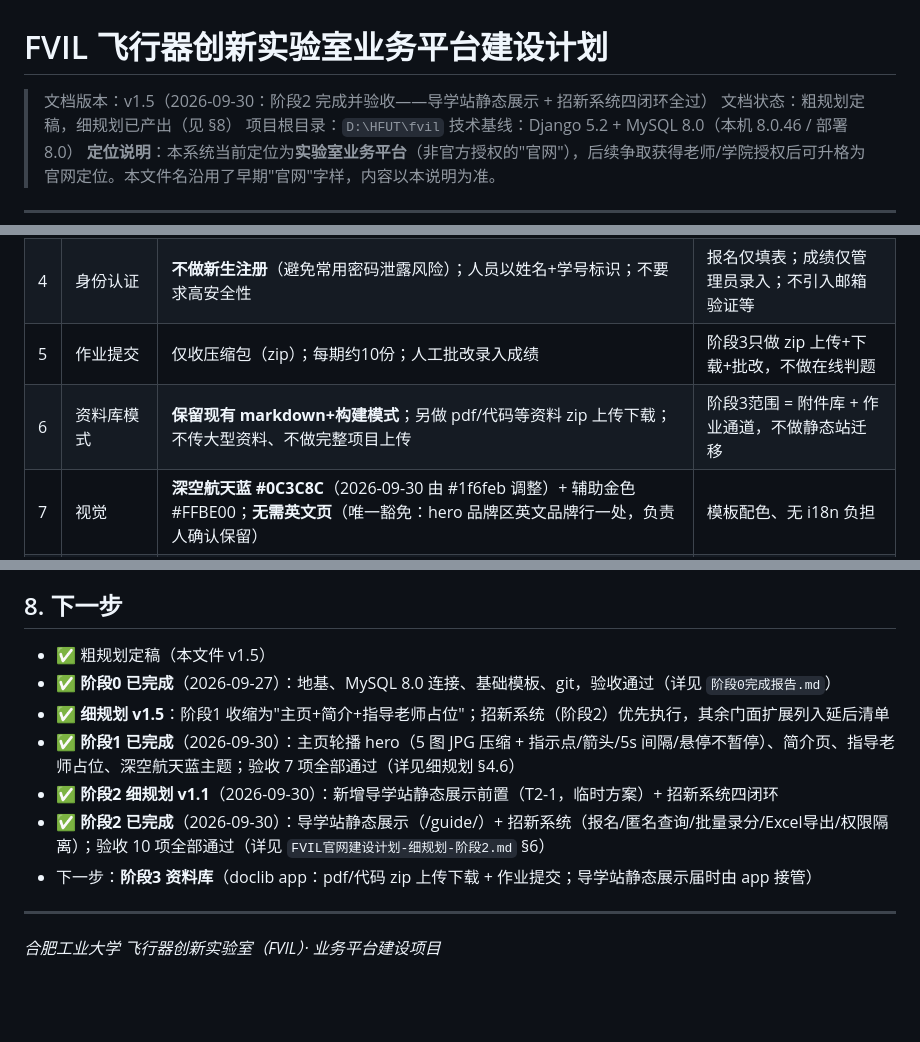
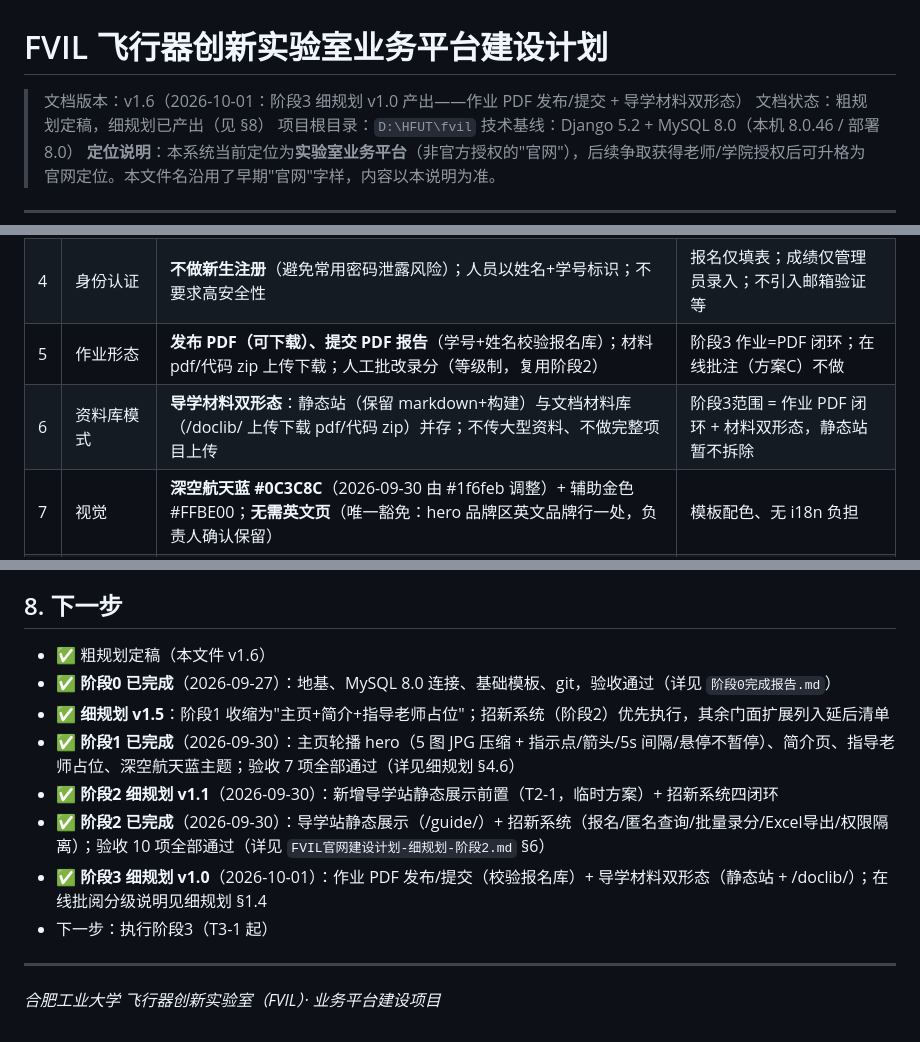
Before and after one commit to Mike-lin300/hfut-fvil, a Markdown page: docs/FVIL官网建设计划.md, 3 parts joined by grey strips. Drawn GitHub-style; blank space fills up the shorter version.

Commit message:
docs: 阶段3细规划v1.0（作业PDF发布/提交+导学材料双形态）；粗规划v1.6

```diff
--- a/docs/FVIL官网建设计划.md
+++ b/docs/FVIL官网建设计划.md
@@ -1,6 +1,6 @@
 # FVIL 飞行器创新实验室业务平台建设计划
 
-> 文档版本：v1.5（2026-09-30：阶段2 完成并验收——导学站静态展示 + 招新系统四闭环全过）
+> 文档版本：v1.6（2026-10-01：阶段3 细规划 v1.0 产出——作业 PDF 发布/提交 + 导学材料双形态）
 > 文档状态：粗规划定稿，细规划已产出（见 §8）
 > 项目根目录：`D:\HFUT\fvil`
 > 技术基线：Django 5.2 + MySQL 8.0（本机 8.0.46 / 部署 8.0）
@@ -112,8 +112,8 @@ fvil/                        # 项目根
 | 2 | 未来迁移学校服务器 | 不困难（详见 §6-2 说明） | 只需坚持 .env 配置分离 + 不硬编码路径 |
 | 3 | 招新规模与权限 | 报名约200人/年、留约10人；指导老师2位不管项目，学生自治；管理权限学生≤20人 | 系统按单管理员+少量协管设计，无需复杂审批流 |
 | 4 | 身份认证 | **不做新生注册**（避免常用密码泄露风险）；人员以姓名+学号标识；不要求高安全性 | 报名仅填表；成绩仅管理员录入；不引入邮箱验证等 |
-| 5 | 作业提交 | 仅收压缩包（zip）；每期约10份；人工批改录入成绩 | 阶段3只做 zip 上传+下载+批改，不做在线判题 |
-| 6 | 资料库模式 | **保留现有 markdown+构建模式**；另做 pdf/代码等资料 zip 上传下载；不传大型资料、不做完整项目上传 | 阶段3范围 = 附件库 + 作业通道，不做静态站迁移 |
+| 5 | 作业形态 | **发布 PDF（可下载）、提交 PDF 报告**（学号+姓名校验报名库）；材料 pdf/代码 zip 上传下载；人工批改录分（等级制，复用阶段2） | 阶段3 作业=PDF 闭环；在线批注（方案C）不做 |
+| 6 | 资料库模式 | **导学材料双形态**：静态站（保留 markdown+构建）与文档材料库（/doclib/ 上传下载 pdf/代码 zip）并存；不传大型资料、不做完整项目上传 | 阶段3范围 = 作业 PDF 闭环 + 材料双形态，静态站暂不拆除 |
 | 7 | 视觉 | **深空航天蓝 #0C3C8C**（2026-09-30 由 #1f6feb 调整）+ 辅助金色 #FFBE00；**无需英文页**（唯一豁免：hero 品牌区英文品牌行一处，负责人确认保留） | 模板配色、无 i18n 负担 |
 | 8 | **网站定位** | 当前为**实验室业务平台**（非官网），后续争取老师/学院授权后可升格官网 | 对外表述用"业务平台/站点"；不对外宣称官方身份 |
 
@@ -156,13 +156,14 @@ fvil/                        # 项目根
 
 ## 8. 下一步
 
-- ✅ 粗规划定稿（本文件 v1.5）
+- ✅ 粗规划定稿（本文件 v1.6）
 - ✅ **阶段0 已完成**（2026-09-27）：地基、MySQL 8.0 连接、基础模板、git，验收通过（详见 `阶段0完成报告.md`）
 - ✅ **细规划 v1.5**：阶段1 收缩为"主页+简介+指导老师占位"；招新系统（阶段2）优先执行，其余门面扩展列入延后清单
 - ✅ **阶段1 已完成**（2026-09-30）：主页轮播 hero（5 图 JPG 压缩 + 指示点/箭头/5s 间隔/悬停不暂停）、简介页、指导老师占位、深空航天蓝主题；验收 7 项全部通过（详见细规划 §4.6）
 - ✅ **阶段2 细规划 v1.1**（2026-09-30）：新增导学站静态展示前置（T2-1，临时方案）+ 招新系统四闭环
 - ✅ **阶段2 已完成**（2026-09-30）：导学站静态展示（/guide/）+ 招新系统（报名/匿名查询/批量录分/Excel导出/权限隔离）；验收 10 项全部通过（详见 `FVIL官网建设计划-细规划-阶段2.md` §6）
-- 下一步：**阶段3 资料库**（doclib app：pdf/代码 zip 上传下载 + 作业提交；导学站静态展示届时由 app 接管）
+- ✅ **阶段3 细规划 v1.0**（2026-10-01）：作业 PDF 发布/提交（校验报名库）+ 导学材料双形态（静态站 + /doclib/）；在线批阅分级说明见细规划 §1.4
+- 下一步：执行阶段3（T3-1 起）
 
 ---
 
```
Also changed, not shown: other parts of docs/FVIL官网建设计划.md (+1 -1 lines), docs/FVIL官网建设计划-细规划-阶段3.md (added, +152 -0 lines).
